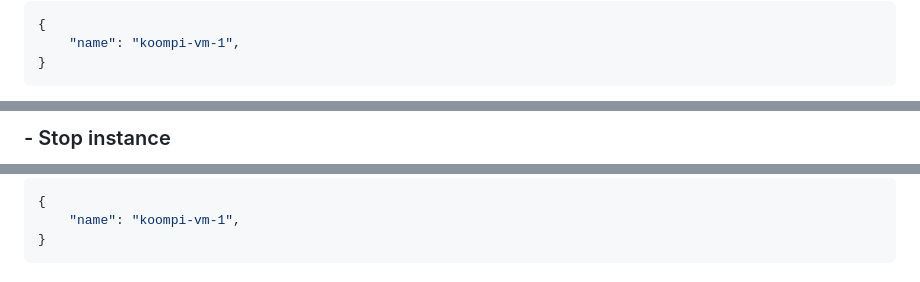
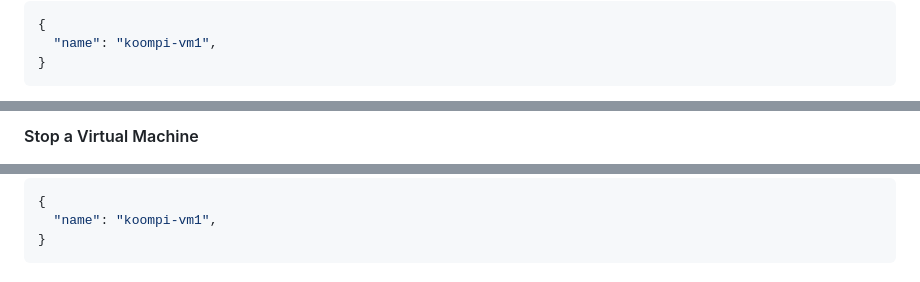
Before and after one commit to kumandra/vinsta, a Markdown page: README.md, 3 parts joined by grey strips. GitHub-like rendering; folded sections open.

````diff
--- a/README.md
+++ b/README.md
@@ -89,6 +95,6 @@ Vinsta empowers you to automate the provisioning, configuration, and management
 
 ```json
 {
-    "name": "koompi-vm-1",
+  "name": "koompi-vm1",
 }
 ```
@@ -95,3 +102,3 @@ Vinsta empowers you to automate the provisioning, configuration, and management
 
-### - Stop instance
+#### Stop a Virtual Machine
 
@@ -99,6 +107,6 @@ Vinsta empowers you to automate the provisioning, configuration, and management
 
 ```json
 {
-    "name": "koompi-vm-1",
+  "name": "koompi-vm1",
 }
 ```
````
Also changed, not shown: other parts of README.md (+32 -16 lines).
